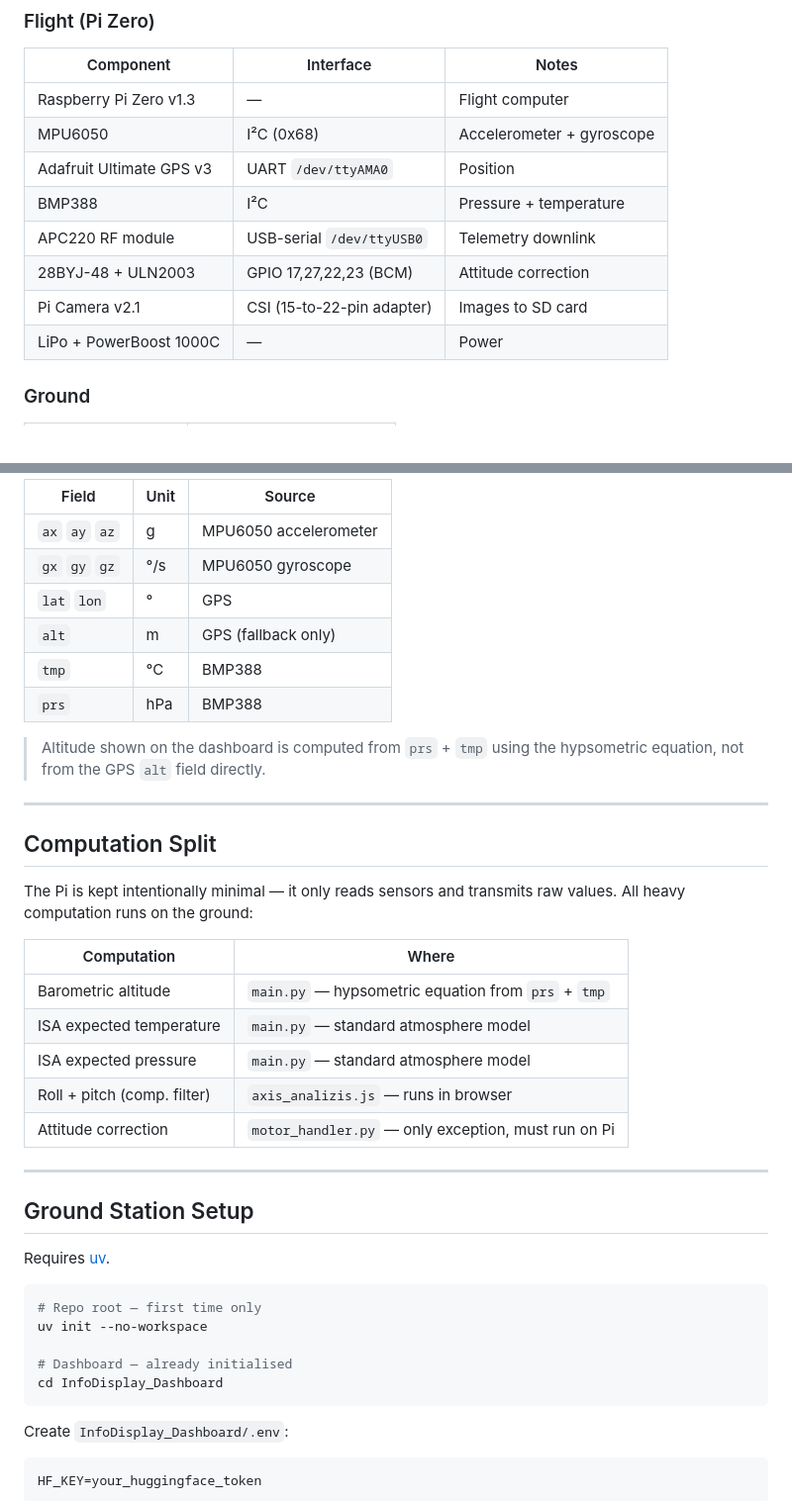
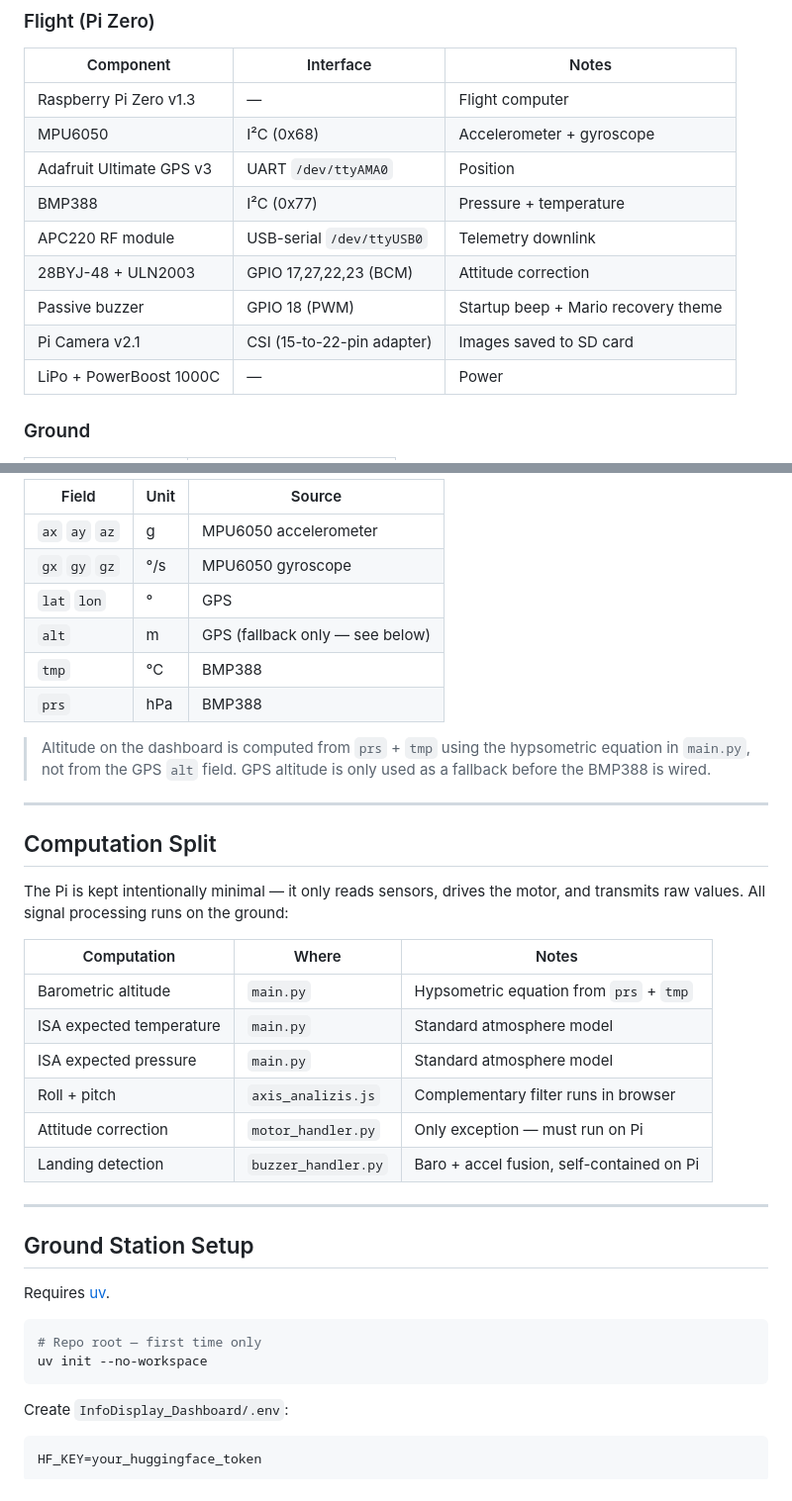
Before and after one commit to Shio-T0/Cansat-Project, a Markdown page: README.md, 2 parts joined by grey strips. Shown at 99% size. GitHub-like rendering.

````diff
--- a/README.md
+++ b/README.md
@@ -72,10 +79,11 @@ CansatProject/
 | Raspberry Pi Zero v1.3 | — | Flight computer |
 | MPU6050 | I²C (0x68) | Accelerometer + gyroscope |
 | Adafruit Ultimate GPS v3 | UART `/dev/ttyAMA0` | Position |
-| BMP388 | I²C | Pressure + temperature |
+| BMP388 | I²C (0x77) | Pressure + temperature |
 | APC220 RF module | USB-serial `/dev/ttyUSB0` | Telemetry downlink |
 | 28BYJ-48 + ULN2003 | GPIO 17,27,22,23 (BCM) | Attitude correction |
-| Pi Camera v2.1 | CSI (15-to-22-pin adapter) | Images to SD card |
+| Passive buzzer | GPIO 18 (PWM) | Startup beep + Mario recovery theme |
+| Pi Camera v2.1 | CSI (15-to-22-pin adapter) | Images saved to SD card |
 | LiPo + PowerBoost 1000C | — | Power |
 
 ### Ground
@@ -99,25 +107,26 @@ The Pi transmits one JSON line per packet at **10 Hz** over the APC220:
 | `ax` `ay` `az` | g | MPU6050 accelerometer |
 | `gx` `gy` `gz` | °/s | MPU6050 gyroscope |
 | `lat` `lon` | ° | GPS |
-| `alt` | m | GPS (fallback only) |
+| `alt` | m | GPS (fallback only — see below) |
 | `tmp` | °C | BMP388 |
 | `prs` | hPa | BMP388 |
 
-> Altitude shown on the dashboard is computed from `prs` + `tmp` using the hypsometric equation, not from the GPS `alt` field directly.
+> Altitude on the dashboard is computed from `prs` + `tmp` using the hypsometric equation in `main.py`, not from the GPS `alt` field. GPS altitude is only used as a fallback before the BMP388 is wired.
 
 ---
 
 ## Computation Split
 
-The Pi is kept intentionally minimal — it only reads sensors and transmits raw values. All heavy computation runs on the ground:
+The Pi is kept intentionally minimal — it only reads sensors, drives the motor, and transmits raw values. All signal processing runs on the ground:
 
-| Computation | Where |
-|---|---|
-| Barometric altitude | `main.py` — hypsometric equation from `prs` + `tmp` |
-| ISA expected temperature | `main.py` — standard atmosphere model |
-| ISA expected pressure | `main.py` — standard atmosphere model |
-| Roll + pitch (comp. filter) | `axis_analizis.js` — runs in browser |
-| Attitude correction | `motor_handler.py` — only exception, must run on Pi |
+| Computation | Where | Notes |
+|---|---|---|
+| Barometric altitude | `main.py` | Hypsometric equation from `prs` + `tmp` |
+| ISA expected temperature | `main.py` | Standard atmosphere model |
+| ISA expected pressure | `main.py` | Standard atmosphere model |
+| Roll + pitch | `axis_analizis.js` | Complementary filter runs in browser |
+| Attitude correction | `motor_handler.py` | Only exception — must run on Pi |
+| Landing detection | `buzzer_handler.py` | Baro + accel fusion, self-contained on Pi |
 
 ---
 
@@ -128,9 +137,6 @@ Requires [uv](https://docs.astral.sh/uv/).
 ```bash
 # Repo root — first time only
 uv init --no-workspace
-
-# Dashboard — already initialised
-cd InfoDisplay_Dashboard
 ```
 
 Create `InfoDisplay_Dashboard/.env`:
````
Also changed, not shown: other parts of README.md (+58 -30 lines).
